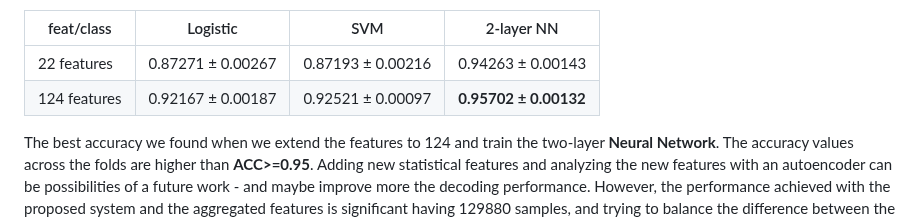
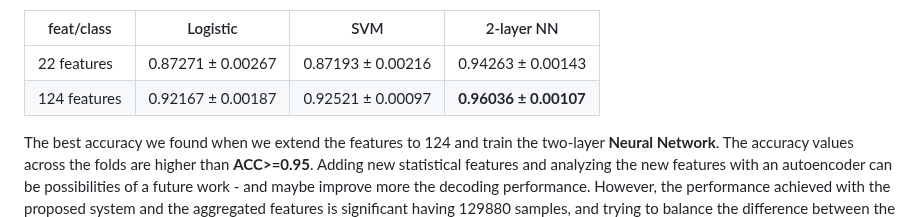
Before and after one commit to meiyor/ABATech_AI_test, a Markdown page: README.md, the part around the change. Rendered like a GitHub page.

```diff
--- a/README.md
+++ b/README.md
@@ -86,7 +86,7 @@ You can follow the previous Python commands if you don't want to follow the deta
 |   feat/class    |Logistic |   SVM   |   2-layer NN     |
 |----------------	|--------	|--------	|-----------------	|
 | 22 features     | 0.87271 ± 0.00267  	| 0.87193 ± 0.00216  	| 0.94263 ± 0.00143 |
-| 124 features    | 0.92167 ± 0.00187  	| 0.92521  ± 0.00097  	| **0.95702 ± 0.00132**	|
+| 124 features    | 0.92167 ± 0.00187  	| 0.92521  ± 0.00097  	| **0.96036 ± 0.00107**	|
 
 The best accuracy we found when we extend the features to 124 and train the two-layer **Neural Network**. The accuracy values across the folds are higher than **ACC>=0.95**. Adding new statistical features and analyzing the new features with an autoencoder can be possibilities of a future work - and maybe improve more the decoding performance. However, the performance achieved with the proposed system and the aggregated features is significant having 129880 samples, and trying to balance the difference between the samples and features is a good option for this model evaluation. In the following Figure, we show the average ROC curve (across the 5 folds) for the two-layer **Neural Network** feeding the classifier with extended 124 features. The **AUC=0.99** for this combination of feature set and classifier.
 
```
